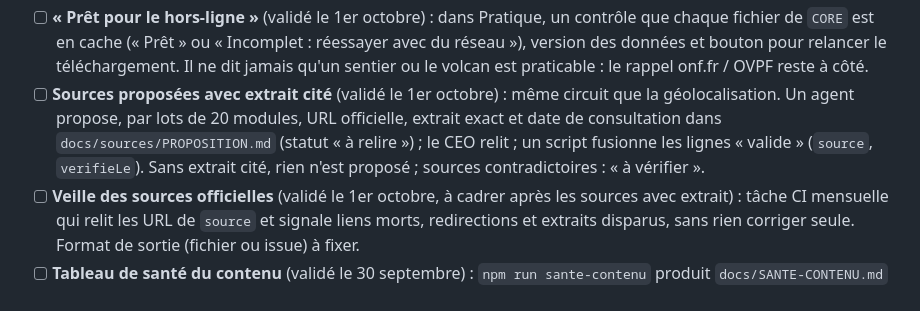
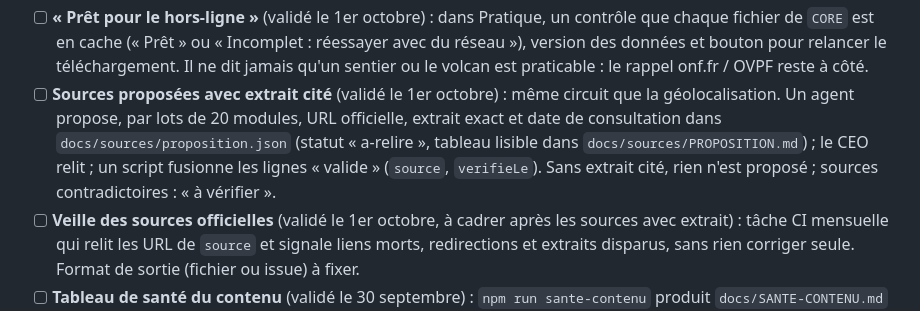
Before and after one commit to 6w5prr746m-code/explorew, a Markdown page: docs/ROADMAP.md, the part around the change. Rendered like a GitHub page.

Commit message:
ROADMAP : format des sources proposées (proposition.json)
Co-Authored-By: Claude Opus 5.5 <noreply@anthropic.com>
Claude-Session: https://claude.ai/code/session_01Jg5tnQcgboo8RTaojuzZBo

```diff
--- a/docs/ROADMAP.md
+++ b/docs/ROADMAP.md
@@ -39,7 +39,7 @@ Ordre pensé pour ne pas perdre de temps : d'abord mettre l'app en ligne et la f
 - [ ] **Lever et coucher du soleil du jour** (validé le 1er octobre) : calculés sur le téléphone sans réseau, dans la vue « Aujourd'hui ». Table de référence pour vérifier le calcul : à choisir par le CEO. Le texte du rappel « retour avant la nuit » est une consigne de sécurité, soumis au CEO avant fusion.
 - [ ] **« Envies du groupe »** (validé le 30 septembre, après l'étape 1 bis) : lien « Donnez vos envies », chaque proche coche ses envies ou « pas pour moi » et renvoie un lien. Les avis s'ajoutent au voyage sans jamais le remplacer. Sans compte ni serveur, lien v:1 toujours accepté.
 - [ ] **« Prêt pour le hors-ligne »** (validé le 1er octobre) : dans Pratique, un contrôle que chaque fichier de `CORE` est en cache (« Prêt » ou « Incomplet : réessayer avec du réseau »), version des données et bouton pour relancer le téléchargement. Il ne dit jamais qu'un sentier ou le volcan est praticable : le rappel onf.fr / OVPF reste à côté.
-- [ ] **Sources proposées avec extrait cité** (validé le 1er octobre) : même circuit que la géolocalisation. Un agent propose, par lots de 20 modules, URL officielle, extrait exact et date de consultation dans `docs/sources/PROPOSITION.md` (statut « à relire ») ; le CEO relit ; un script fusionne les lignes « valide » (`source`, `verifieLe`). Sans extrait cité, rien n'est proposé ; sources contradictoires : « à vérifier ».
+- [ ] **Sources proposées avec extrait cité** (validé le 1er octobre) : même circuit que la géolocalisation. Un agent propose, par lots de 20 modules, URL officielle, extrait exact et date de consultation dans `docs/sources/proposition.json` (statut « a-relire », tableau lisible dans `docs/sources/PROPOSITION.md`) ; le CEO relit ; un script fusionne les lignes « valide » (`source`, `verifieLe`). Sans extrait cité, rien n'est proposé ; sources contradictoires : « à vérifier ».
 - [ ] **Veille des sources officielles** (validé le 1er octobre, à cadrer après les sources avec extrait) : tâche CI mensuelle qui relit les URL de `source` et signale liens morts, redirections et extraits disparus, sans rien corriger seule. Format de sortie (fichier ou issue) à fixer.
 - [ ] **Tableau de santé du contenu** (validé le 30 septembre) : `npm run sante-contenu` produit `docs/SANTE-CONTENU.md` par destination (ancienneté de `verifieLe`, source hors domaines officiels, doublons, renvois à sens unique, champs manquants). **Seuil de péremption et liste des domaines officiels : à fixer par le CEO.**
 
```
